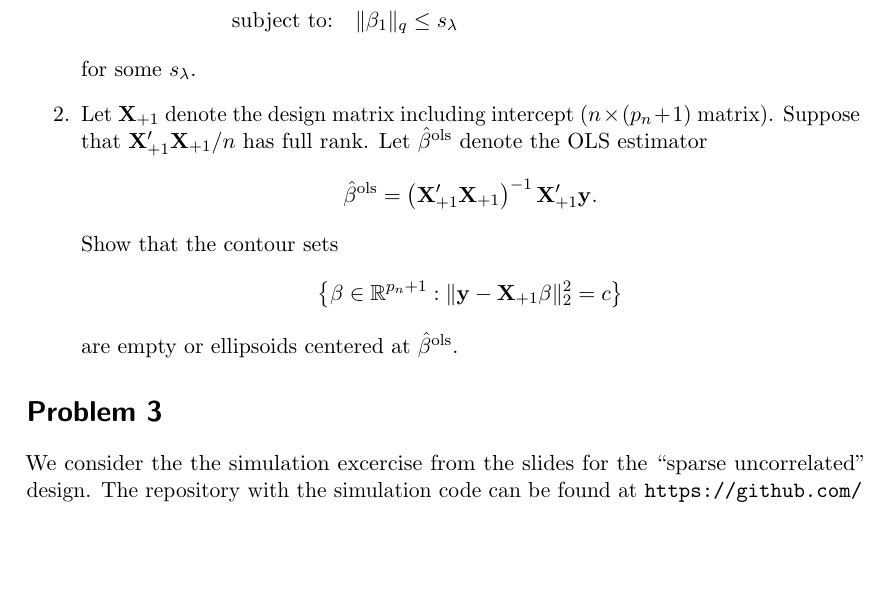
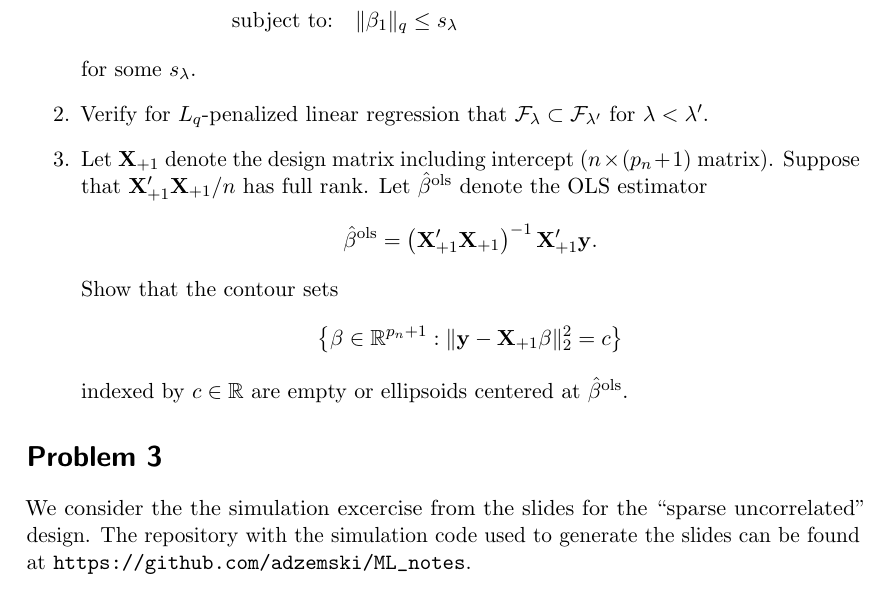
Before and after one commit to adzemski/ML_notes, a LaTeX problem sheet (tex/problem_sets/ps_ML_part1.tex): part of page 2 of 2, cut so that both start at the same text, the shorter picture padded with empty space. Compiled offline with pdfLaTeX.

Commit message:
update problem set

```diff
--- a/tex/problem_sets/ps_ML_part1.tex
+++ b/tex/problem_sets/ps_ML_part1.tex
@@ -65,6 +65,7 @@ The $L_q$ penalized least squares estimator is given by
 		\text{subject to:} & \quad  \lVert \beta_1 \rVert_q \leq s_{\lambda}
 	\end{align*}
 	for some $s_{\lambda}$.
+	\item Verify for $L_q$-penalized linear regression that $\mathcal{F}_{\lambda} \subset \mathcal{F}_{\lambda'}$ for $\lambda < \lambda'$.
 	\item Let $\mathbf{X}_{+1}$ denote the design matrix including intercept ($n \times (p_n + 1)$ matrix). Suppose that $\mathbf{X}_{+1}'\mathbf{X}_{+1}/n$ has full rank. Let $\hat{\beta}^{\text{ols}}$ denote the OLS estimator
 	\begin{align*}
 		\hat{\beta}^{\text{ols}} = \left(\mathbf{X}_{+1}'\mathbf{X}_{+1} \right)^{-1} \mathbf{X}_{+1}' \mathbf{y}.
@@ -75,12 +76,12 @@ The $L_q$ penalized least squares estimator is given by
 	  		\beta \in \mathbb{R}^{p_n + 1} : \lVert \mathbf{y} - \mathbf{X}_{+1} \beta \rVert_2^2 = c
 		\big\}
 	\end{align*}
-	are empty or ellipsoids centered at $\hat{\beta}^{\text{ols}}$.
+	indexed by $c \in \mathbb{R}$ are empty or ellipsoids centered at $\hat{\beta}^{\text{ols}}$.
 \end{enumerate}
 
 \section*{\stepcounter{CounterProblem}Problem~\arabic{CounterProblem}}
 
-We consider the the simulation excercise from the slides for the ``sparse uncorrelated'' design. The repository with the simulation code can be found at \url{https://github.com/adzemski/ML_notes}.
+We consider the the simulation excercise from the slides for the ``sparse uncorrelated'' design. The repository with the simulation code used to generate the slides can be found at \url{https://github.com/adzemski/ML_notes}.
 
 \begin{enumerate}
 	\item In the Gaussian case $\hat{\beta}_1^{\text{ols}}$ is the MLE estimator. Explain the efficiency result for MLE estimators (Cram\'er-Rao lower bound). Theoretically, can $\hat{\beta}_1^{\text{post}}$ beat $\hat{\beta}_1^{\text{ols}}$ in terms of efficiency?
```
Also changed, not shown: tex/problem_sets/ps_ML_part1.pdf, tex/problem_sets/ps_ML_part1.tex (4 more changed lines).
